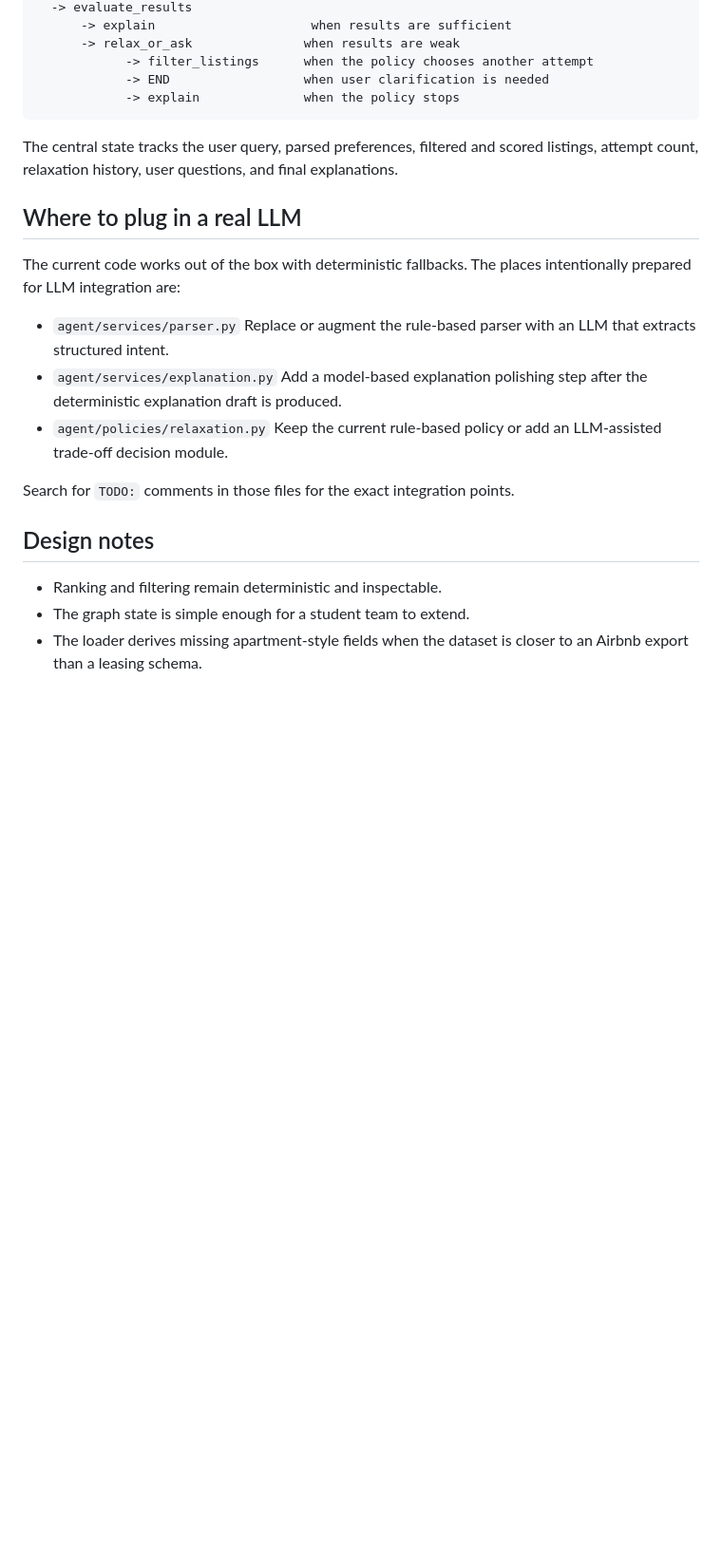
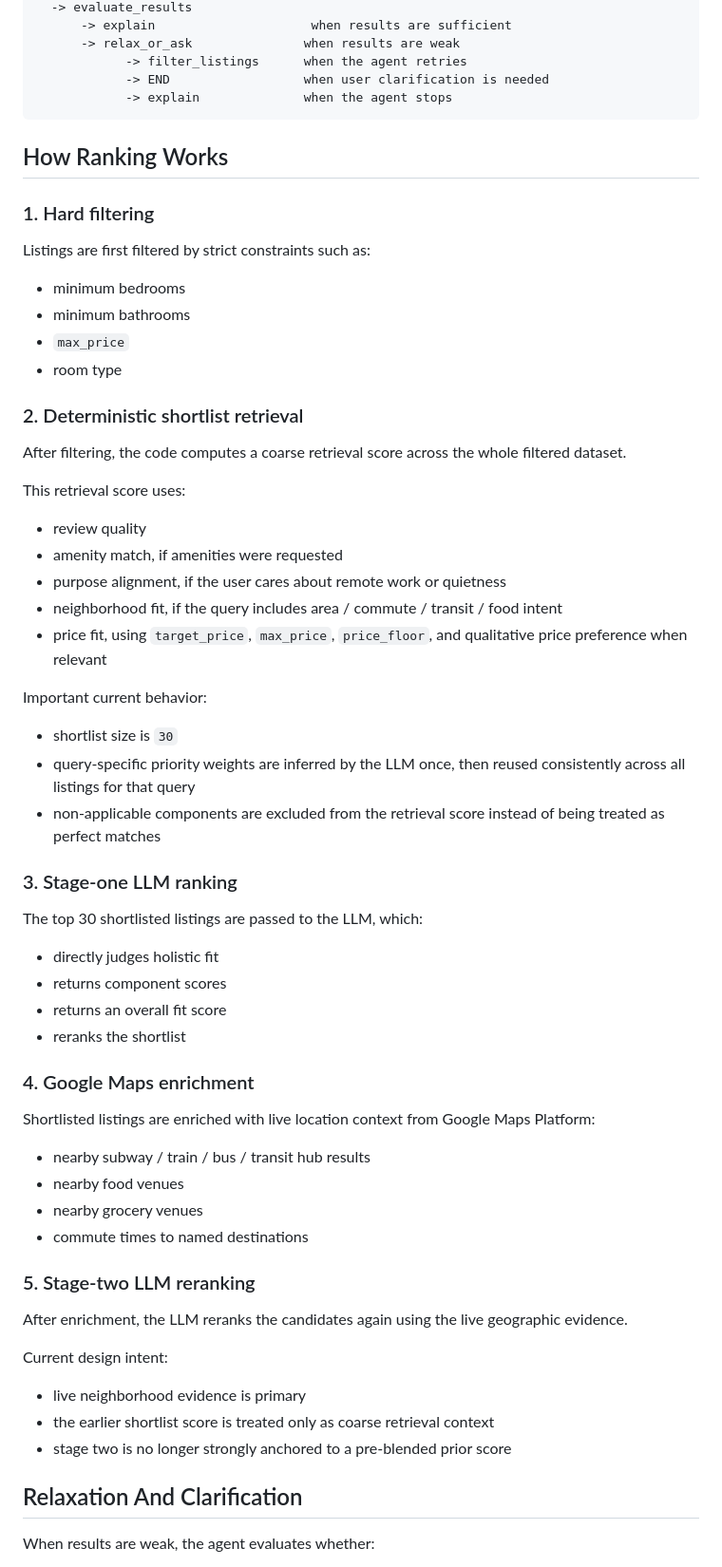
Before and after one commit to AuroraZhang0428/advancedDataScience, a Markdown page: README.md, the part around one of its changes. Shown at 95% size. Drawn GitHub-style; blank space fills up the shorter version.

````diff
--- a/README.md
+++ b/README.md
@@ -84,28 +52,69 @@ load_data
   -> evaluate_results
       -> explain                     when results are sufficient
       -> relax_or_ask               when results are weak
-            -> filter_listings      when the policy chooses another attempt
+            -> filter_listings      when the agent retries
             -> END                  when user clarification is needed
-            -> explain              when the policy stops
+            -> explain              when the agent stops
 ```
 
-The central state tracks the user query, parsed preferences, filtered and scored listings, attempt count, relaxation history, user questions, and final explanations.
+## How Ranking Works
 
-## Where to plug in a real LLM
+### 1. Hard filtering
 
-The current code works out of the box with deterministic fallbacks. The places intentionally prepared for LLM integration are:
+Listings are first filtered by strict constraints such as:
 
-- `agent/services/parser.py`
-  Replace or augment the rule-based parser with an LLM that extracts structured intent.
-- `agent/services/explanation.py`
-  Add a model-based explanation polishing step after the deterministic explanation draft is produced.
-- `agent/policies/relaxation.py`
-  Keep the current rule-based policy or add an LLM-assisted trade-off decision module.
+- minimum bedrooms
+- minimum bathrooms
+- `max_price`
+- room type
 
-Search for `TODO:` comments in those files for the exact integration points.
+### 2. Deterministic shortlist retrieval
 
-## Design notes
+After filtering, the code computes a coarse retrieval score across the whole filtered dataset.
 
-- Ranking and filtering remain deterministic and inspectable.
-- The graph state is simple enough for a student team to extend.
-- The loader derives missing apartment-style fields when the dataset is closer to an Airbnb export than a leasing schema.
+This retrieval score uses:
+
+- review quality
+- amenity match, if amenities were requested
+- purpose alignment, if the user cares about remote work or quietness
+- neighborhood fit, if the query includes area / commute / transit / food intent
+- price fit, using `target_price`, `max_price`, `price_floor`, and qualitative price preference when relevant
+
+Important current behavior:
+
+- shortlist size is `30`
+- query-specific priority weights are inferred by the LLM once, then reused consistently across all listings for that query
+- non-applicable components are excluded from the retrieval score instead of being treated as perfect matches
+
+### 3. Stage-one LLM ranking
+
+The top 30 shortlisted listings are passed to the LLM, which:
+
+- directly judges holistic fit
+- returns component scores
+- returns an overall fit score
+- reranks the shortlist
+
+### 4. Google Maps enrichment
+
+Shortlisted listings are enriched with live location context from Google Maps Platform:
+
+- nearby subway / train / bus / transit hub results
+- nearby food venues
+- nearby grocery venues
+- commute times to named destinations
+
+### 5. Stage-two LLM reranking
+
+After enrichment, the LLM reranks the candidates again using the live geographic evidence.
+
+Current design intent:
+
+- live neighborhood evidence is primary
+- the earlier shortlist score is treated only as coarse retrieval context
+- stage two is no longer strongly anchored to a pre-blended prior score
+
+## Relaxation And Clarification
+
+When results are weak, the agent evaluates whether:
+
````
Also changed, not shown: other parts of README.md (+126 -66 lines).
